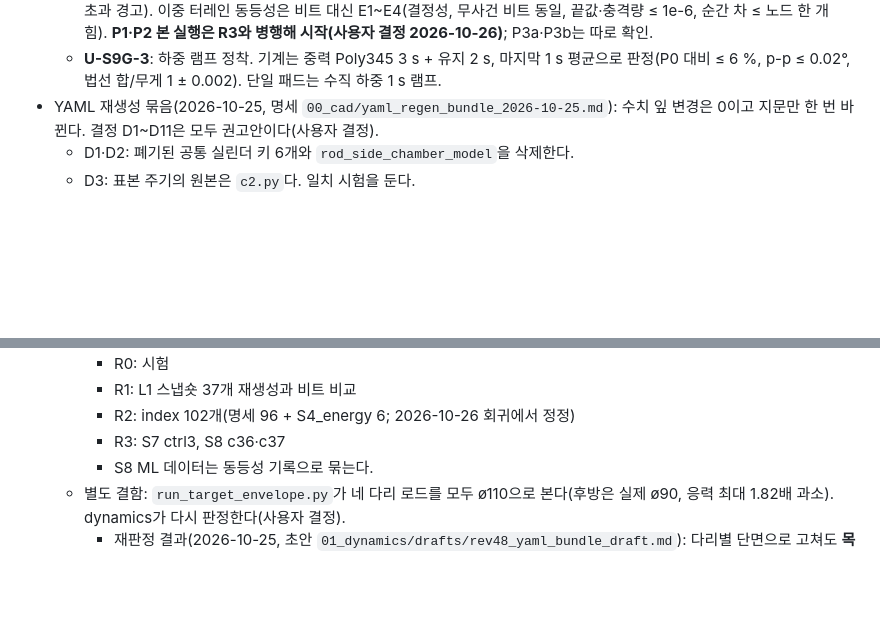
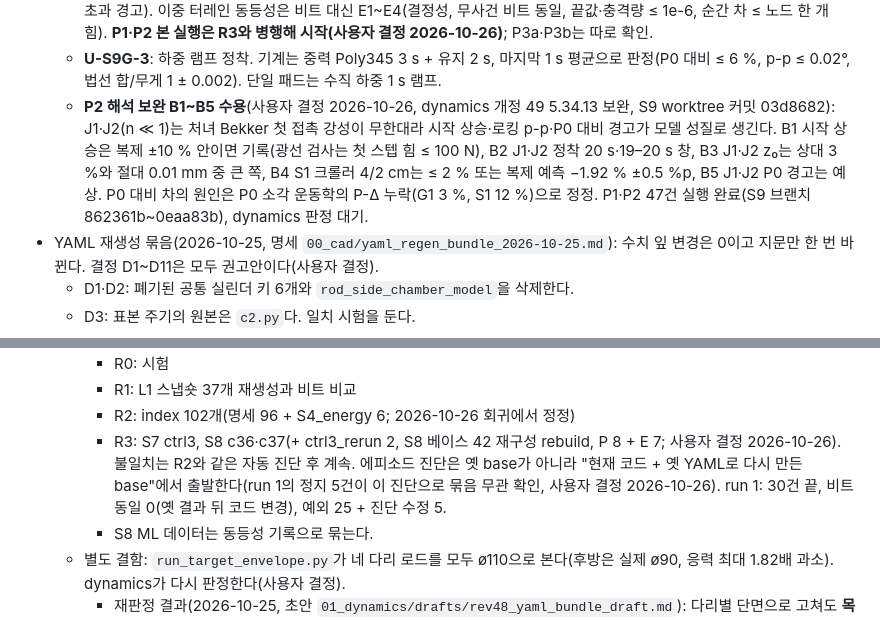
Before and after one commit to jinbeomjeong/outrigger_control, a Markdown page: 00_docs/decision_log.md, 2 parts joined by grey strips. GitHub-like rendering; blank space fills up the shorter version.

```diff
--- a/00_docs/decision_log.md
+++ b/00_docs/decision_log.md
@@ -88,6 +88,7 @@
   - **U-S9G-2**: P3b 24사례(J1·G1 전부 20, J2·S1 상단 F_s 4 kN 4). 추정 6병렬 약 13 h.
   - 광선 결함 수정(2026-10-26; f1efed7·09d1e43은 S9 worktree 브랜치, 메인 합치기 대기): 원인은 Bullet convex cast 수렴 허용 10 mm(`MAX_CONVEX_CAST_EPSILON`). 크롤러 상자·패드 hull을 정적 삼각형 메시로 바꿔 P1-V0 통과(바닥 |차| 0.0005 mm, 첫 스텝 0 N). dynamics 개정 49(09d1e43): 4 cm 정착 pitch +6.6 %는 P0 격자 위상 차(트랙 폭 노드 열 25 대 24, 면적 −4 %)와 경로 차의 곱이라 위반 아님. **P2 기준 변경(사용자 결정 2026-10-26)**: P2-b 같은 노드 위상 복제 대비 ≤ 1 %(G1·S1), J1·J2 K_c/b 복제 대비 ≤ 3 %(잠정), P2-e 크롤러 4 cm 대 2 cm ≤ 2 %, P2-f P0 대비 기록만(10 % 초과 경고). 이중 터레인 동등성은 비트 대신 E1~E4(결정성, 무사건 비트 동일, 끝값·충격량 ≤ 1e-6, 순간 차 ≤ 노드 한 개 힘). **P1·P2 본 실행은 R3와 병행해 시작(사용자 결정 2026-10-26)**; P3a·P3b는 따로 확인.
   - **U-S9G-3**: 하중 램프 정착. 기계는 중력 Poly345 3 s + 유지 2 s, 마지막 1 s 평균으로 판정(P0 대비 ≤ 6 %, p-p ≤ 0.02°, 법선 합/무게 1 ± 0.002). 단일 패드는 수직 하중 1 s 램프.
+  - **P2 해석 보완 B1~B5 수용**(사용자 결정 2026-10-26, dynamics 개정 49 5.34.13 보완, S9 worktree 커밋 03d8682): J1·J2(n ≪ 1)는 처녀 Bekker 첫 접촉 강성이 무한대라 시작 상승·로킹 p-p·P0 대비 경고가 모델 성질로 생긴다. B1 시작 상승은 복제 ±10 % 안이면 기록(광선 검사는 첫 스텝 힘 ≤ 100 N), B2 J1·J2 정착 20 s·19–20 s 창, B3 J1·J2 z₀는 상대 3 %와 절대 0.01 mm 중 큰 쪽, B4 S1 크롤러 4/2 cm는 ≤ 2 % 또는 복제 예측 −1.92 % ±0.5 %p, B5 J1·J2 P0 경고는 예상. P0 대비 차의 원인은 P0 소각 운동학의 P-Δ 누락(G1 3 %, S1 12 %)으로 정정. P1·P2 47건 실행 완료(S9 브랜치 862361b~0eaa83b), dynamics 판정 대기.
 - YAML 재생성 묶음(2026-10-25, 명세 `00_cad/yaml_regen_bundle_2026-10-25.md`): 수치 잎 변경은 0이고 지문만 한 번 바뀐다. 결정 D1~D11은 모두 권고안이다(사용자 결정).
   - D1·D2: 폐기된 공통 실린더 키 6개와 `rod_side_chamber_model`을 삭제한다.
   - D3: 표본 주기의 원본은 `c2.py`다. 일치 시험을 둔다.
@@ -102,7 +103,7 @@
     - R0: 시험
     - R1: L1 스냅숏 37개 재생성과 비트 비교
     - R2: index 102개(명세 96 + S4_energy 6; 2026-10-26 회귀에서 정정)
-    - R3: S7 ctrl3, S8 c36·c37
+    - R3: S7 ctrl3, S8 c36·c37(+ ctrl3_rerun 2, S8 베이스 42 재구성 rebuild, P 8 + E 7; 사용자 결정 2026-10-26). 불일치는 R2와 같은 자동 진단 후 계속. 에피소드 진단은 옛 base가 아니라 "현재 코드 + 옛 YAML로 다시 만든 base"에서 출발한다(run 1의 정지 5건이 이 진단으로 묶음 무관 확인, 사용자 결정 2026-10-26). run 1: 30건 끝, 비트 동일 0(옛 결과 뒤 코드 변경), 예외 25 + 진단 수정 5.
     - S8 ML 데이터는 동등성 기록으로 묶는다.
   - 별도 결함: `run_target_envelope.py`가 네 다리 로드를 모두 ø110으로 본다(후방은 실제 ø90, 응력 최대 1.82배 과소). dynamics가 다시 판정한다(사용자 결정).
     - 재판정 결과(2026-10-25, 초안 `01_dynamics/drafts/rev48_yaml_bundle_draft.md`): 다리별 단면으로 고쳐도 **목표 범위(규칙 A), 축별 상한, D8 운용 한계 4.4°/3.2°, CLAUDE.md 기준값은 바뀌지 않는다.**
```
Also changed, not shown: 00_docs/handoff/session_handoff.md (+10 -11 lines).
